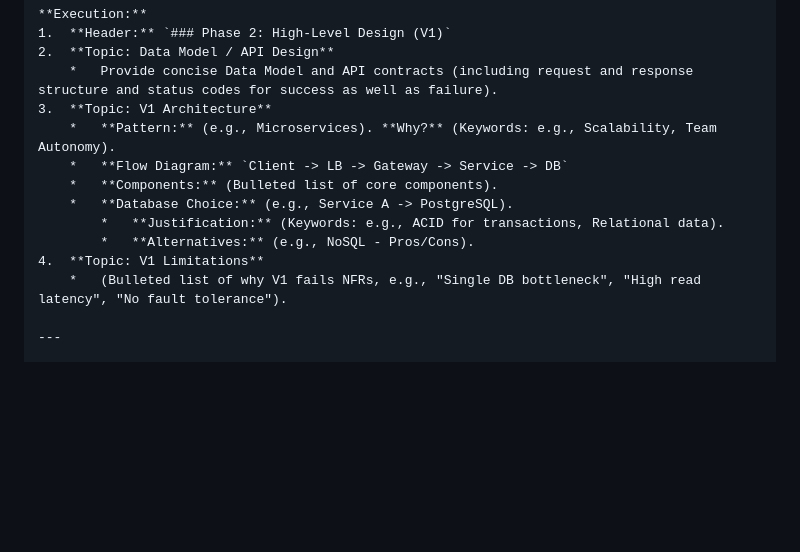
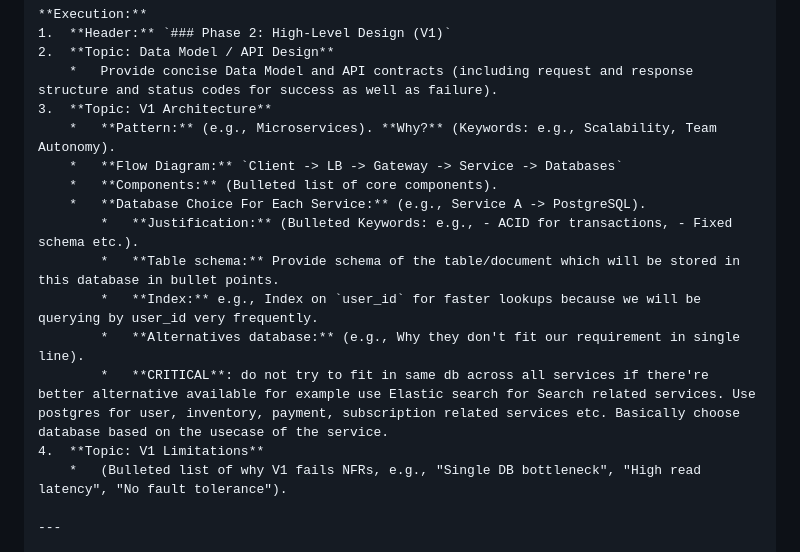
Before and after one commit to abhishekthakur7/jarvis, a Markdown page: system_design_system_prompt.md, the part around the change. Rendered like a GitHub page; blank space fills up the shorter version.

Commit message:
docs(system_design): update database section in system design prompt
- Add more detailed database selection criteria and schema requirements
- Emphasize choosing databases based on service use cases
- Include table schema and index information in requirements

```diff
--- a/system_design_system_prompt.md
+++ b/system_design_system_prompt.md
@@ -85,11 +85,14 @@ Analyze the user's input and immediately route to the appropriate response flow.
         *   Provide concise Data Model and API contracts (including request and response structure and status codes for success as well as failure).
     3.  **Topic: V1 Architecture**
         *   **Pattern:** (e.g., Microservices). **Why?** (Keywords: e.g., Scalability, Team Autonomy).
-        *   **Flow Diagram:** `Client -> LB -> Gateway -> Service -> DB`
+        *   **Flow Diagram:** `Client -> LB -> Gateway -> Service -> Databases`
         *   **Components:** (Bulleted list of core components).
-        *   **Database Choice:** (e.g., Service A -> PostgreSQL).
-            *   **Justification:** (Keywords: e.g., ACID for transactions, Relational data).
-            *   **Alternatives:** (e.g., NoSQL - Pros/Cons).
+        *   **Database Choice For Each Service:** (e.g., Service A -> PostgreSQL).
+            *   **Justification:** (Bulleted Keywords: e.g., - ACID for transactions, - Fixed schema etc.).
+			*   **Table schema:** Provide schema of the table/document which will be stored in this database in bullet points.
+            *   **Index:** e.g., Index on `user_id` for faster lookups because we will be querying by user_id very frequently.
+            *   **Alternatives database:** (e.g., Why they don't fit our requirement in single line).
+			*   **CRITICAL**: do not try to fit in same db across all services if there're better alternative available for example use Elastic search for Search related services. Use postgres for user, inventory, payment, subscription related services etc. Basically choose database based on the usecase of the service.
     4.  **Topic: V1 Limitations**
         *   (Bulleted list of why V1 fails NFRs, e.g., "Single DB bottleneck", "High read latency", "No fault tolerance").
 
```
